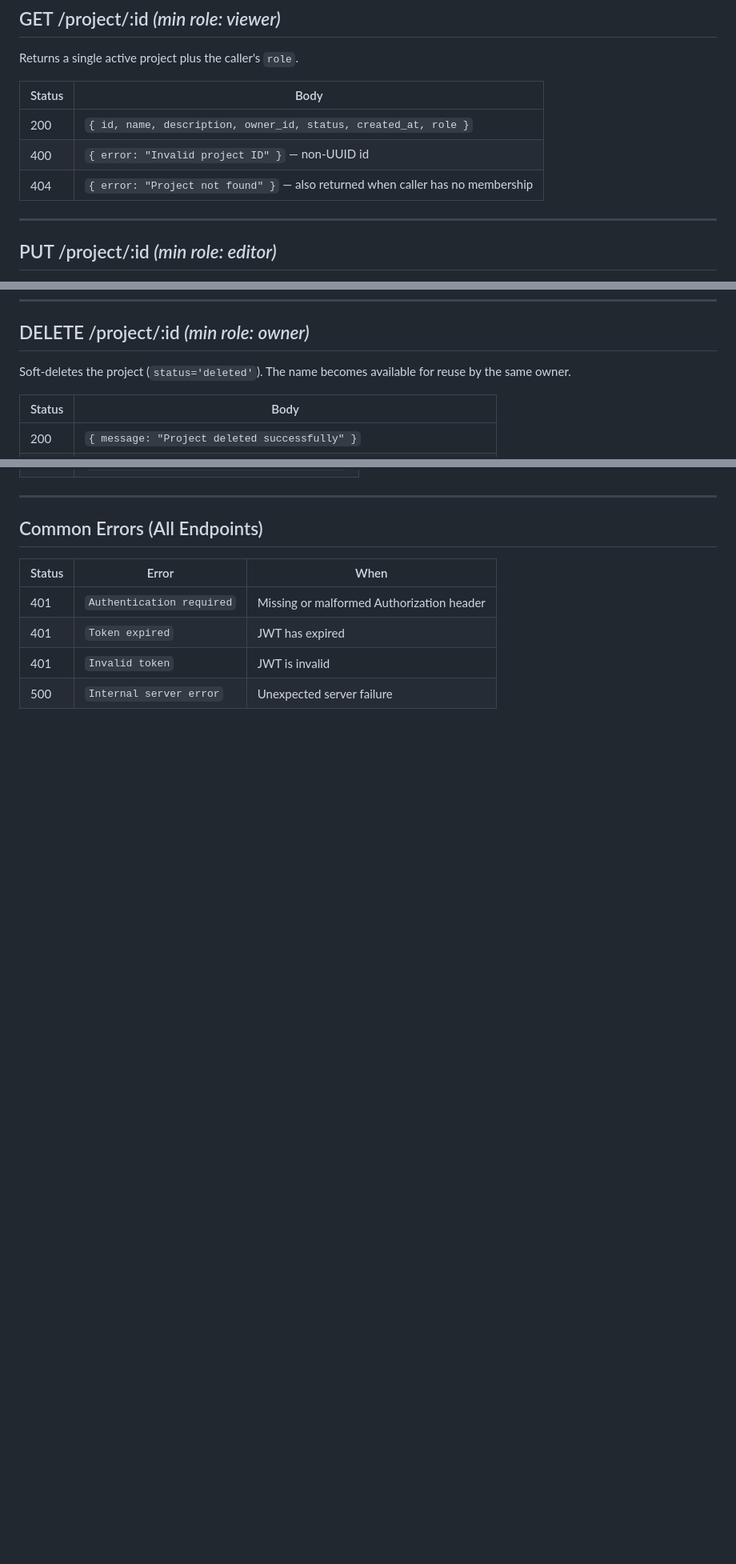
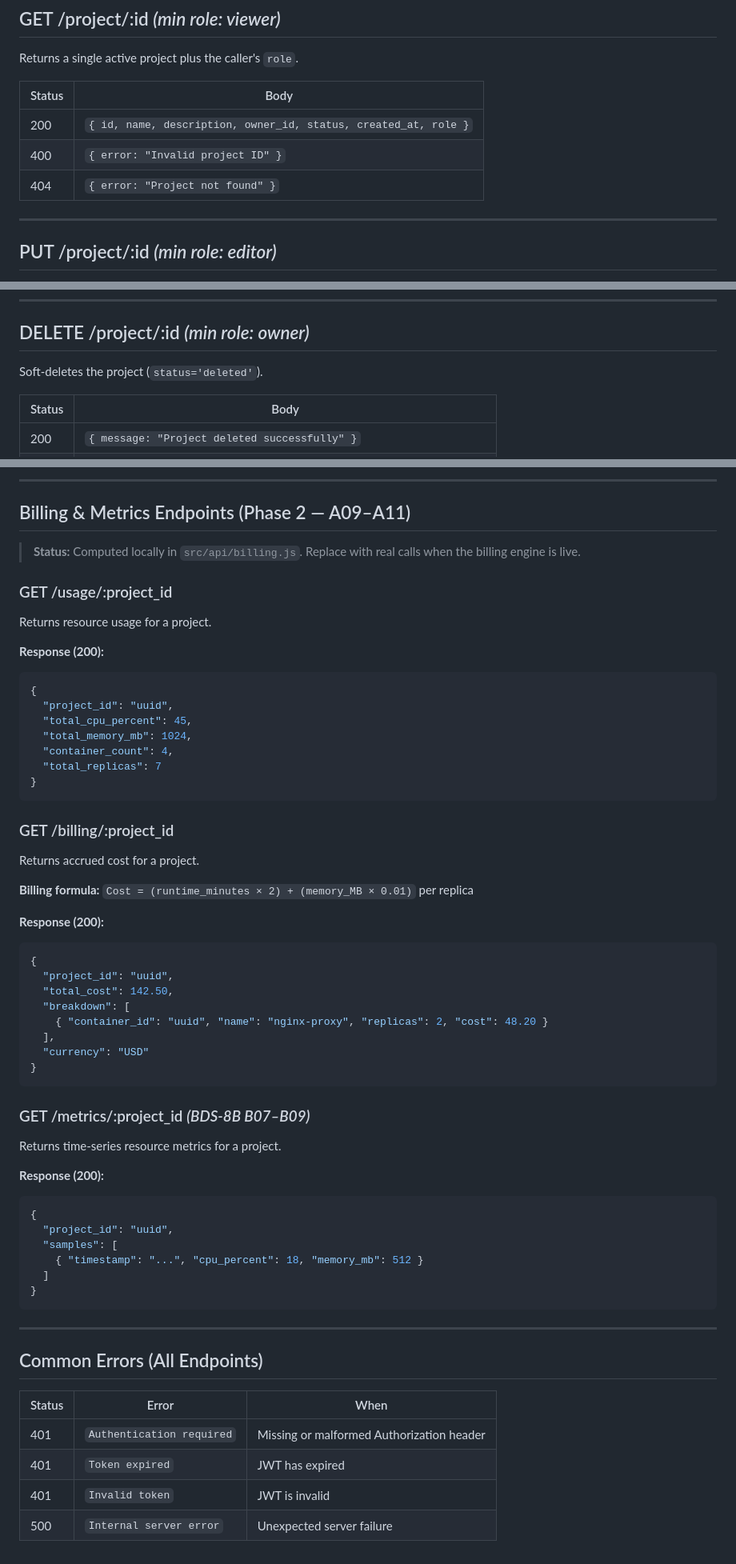
Before and after one commit to MUSTEC-Ltd/campuscloud, a Markdown page: PROJECT_API.md, 3 parts joined by grey strips. Shown at 80% size. Rendered like a GitHub page; blank space fills up the shorter version.

````diff
--- a/PROJECT_API.md
+++ b/PROJECT_API.md
@@ -75,8 +75,8 @@ Returns a single active project plus the caller's `role`.
 | Status | Body |
 |--------|------|
 | 200 | `{ id, name, description, owner_id, status, created_at, role }` |
-| 400 | `{ error: "Invalid project ID" }` — non-UUID id |
-| 404 | `{ error: "Project not found" }` — also returned when caller has no membership |
+| 400 | `{ error: "Invalid project ID" }` |
+| 404 | `{ error: "Project not found" }` |
 
 ---
 
@@ -101,7 +101,7 @@ Updates name and/or description.
 
 ## DELETE /project/:id  *(min role: owner)*
 
-Soft-deletes the project (`status='deleted'`). The name becomes available for reuse by the same owner.
+Soft-deletes the project (`status='deleted'`).
 
 | Status | Body |
 |--------|------|
@@ -159,3 +209,55 @@ Removes a member. Cannot remove the last `owner` of the project.
+---
+
+## Billing & Metrics Endpoints (Phase 2 — A09–A11)
+
+> **Status:** Computed locally in `src/api/billing.js`. Replace with real calls when the billing engine is live.
+
+### GET /usage/:project_id
+
+Returns resource usage for a project.
+
+**Response (200):**
+```json
+{
+  "project_id": "uuid",
+  "total_cpu_percent": 45,
+  "total_memory_mb": 1024,
+  "container_count": 4,
+  "total_replicas": 7
+}
+```
+
+### GET /billing/:project_id
+
+Returns accrued cost for a project.
+
+**Billing formula:** `Cost = (runtime_minutes × 2) + (memory_MB × 0.01)` per replica
+
+**Response (200):**
+```json
+{
+  "project_id": "uuid",
+  "total_cost": 142.50,
+  "breakdown": [
+    { "container_id": "uuid", "name": "nginx-proxy", "replicas": 2, "cost": 48.20 }
+  ],
+  "currency": "USD"
+}
+```
+
+### GET /metrics/:project_id  *(BDS-8B B07–B09)*
+
+Returns time-series resource metrics for a project.
+
+**Response (200):**
+```json
+{
+  "project_id": "uuid",
+  "samples": [
+    { "timestamp": "...", "cpu_percent": 18, "memory_mb": 512 }
+  ]
+}
+```
 
 ---
 
````
Also changed, not shown: other parts of PROJECT_API.md (+54 -4 lines), frontend/ARCHITECTURE.md (+131 -132 lines).
